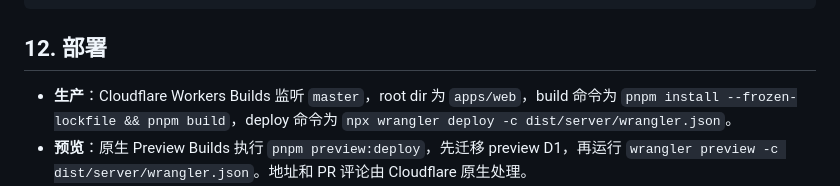
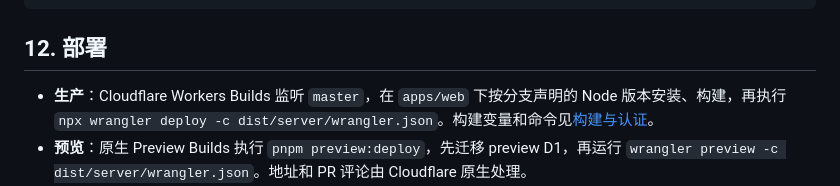
Before and after one commit to PerfectPan/blog, a Markdown page: docs/architecture.md, the part around the change. Rendered like a GitHub page.

```diff
--- a/docs/architecture.md
+++ b/docs/architecture.md
@@ -191,9 +191,7 @@ pnpm --filter @blog/web dev                            # vp dev（Vite+）
 
 ## 12. 部署
 
-- **生产**：Cloudflare Workers Builds 监听 `master`，root dir 为 `apps/web`，build 命令为
-  `pnpm install --frozen-lockfile && pnpm build`，deploy 命令为
-  `npx wrangler deploy -c dist/server/wrangler.json`。
+- **生产**：Cloudflare Workers Builds 监听 `master`，在 `apps/web` 下按分支声明的 Node 版本安装、构建，再执行 `npx wrangler deploy -c dist/server/wrangler.json`。构建变量和命令见[构建与认证](./preview-deployments.md#构建与认证)。
 - **预览**：原生 Preview Builds 执行 `pnpm preview:deploy`，先迁移 preview D1，再运行
   `wrangler preview -c dist/server/wrangler.json`。地址和 PR 评论由 Cloudflare 原生处理。
 - **预览资源**：`wrangler.jsonc.previews` 指向共享的 `blog-preview` D1 和 `blog-assets-preview` R2，
```
Also changed, not shown: docs/preview-deployments.md (+14 -6 lines).
